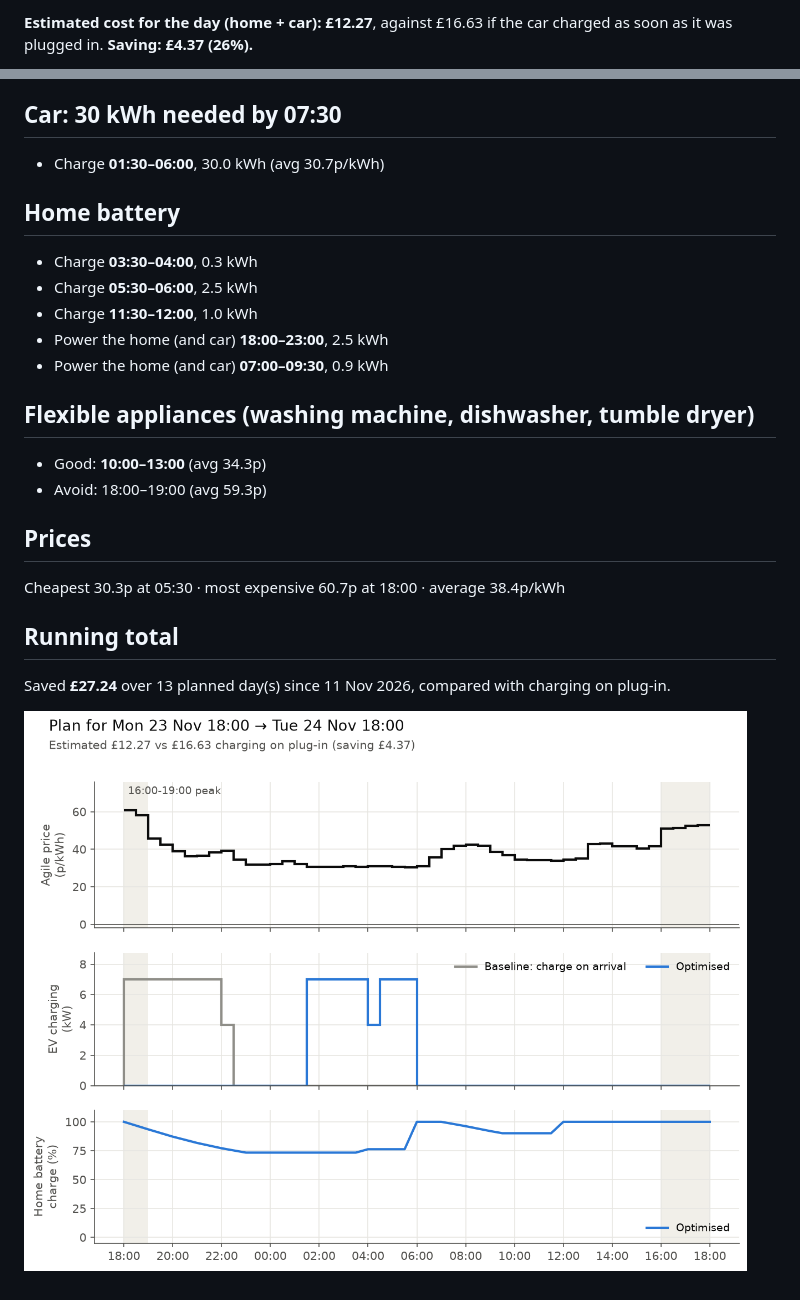
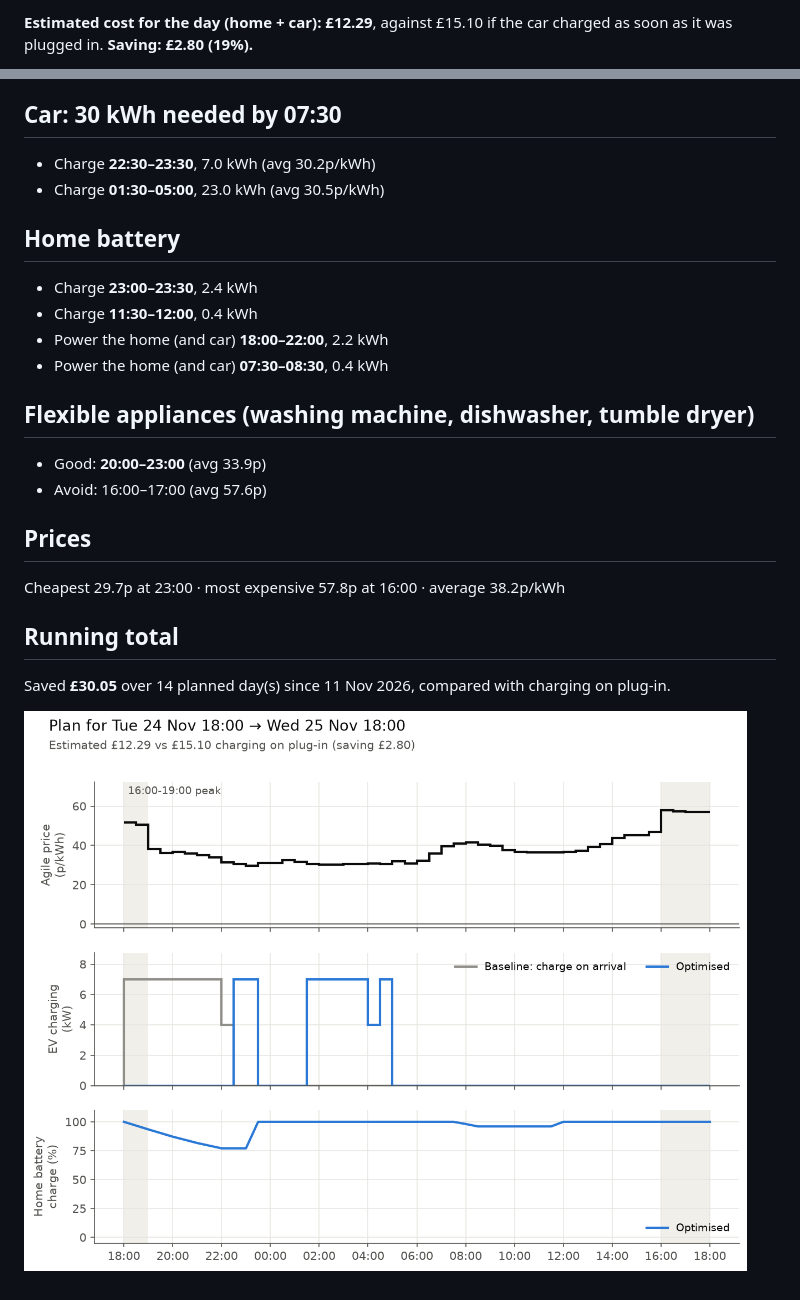
Before and after one commit to omlettehead22/Agile-Flex-Optimiser, a Markdown page: plans/latest.md, 2 parts joined by grey strips. Rendered like a GitHub page; pictures changed too: plans/latest.png.

Commit message:
Charging plan for 2026-11-24

```diff
--- a/plans/latest.md
+++ b/plans/latest.md
@@ -2,3 +2,3 @@
 
-**Estimated cost for the day (home + car): £12.27**, against £16.63 if the car charged as soon as it was plugged in. **Saving: £4.37 (26%).**
+**Estimated cost for the day (home + car): £12.29**, against £15.10 if the car charged as soon as it was plugged in. **Saving: £2.80 (19%).**
 
@@ -6,27 +6,27 @@ Tariff E-1R-AGILE-24-10-01-C · generated 23 Nov 16:16 UK time
 
 ## Car: 30 kWh needed by 07:30
 
-- Charge **01:30–06:00**, 30.0 kWh (avg 30.7p/kWh)
+- Charge **22:30–23:30**, 7.0 kWh (avg 30.2p/kWh)
+- Charge **01:30–05:00**, 23.0 kWh (avg 30.5p/kWh)
 
 ## Home battery
 
-- Charge **03:30–04:00**, 0.3 kWh
-- Charge **05:30–06:00**, 2.5 kWh
-- Charge **11:30–12:00**, 1.0 kWh
-- Power the home (and car) **18:00–23:00**, 2.5 kWh
-- Power the home (and car) **07:00–09:30**, 0.9 kWh
+- Charge **23:00–23:30**, 2.4 kWh
+- Charge **11:30–12:00**, 0.4 kWh
+- Power the home (and car) **18:00–22:00**, 2.2 kWh
+- Power the home (and car) **07:30–08:30**, 0.4 kWh
 
 ## Flexible appliances (washing machine, dishwasher, tumble dryer)
 
-- Good: **10:00–13:00** (avg 34.3p)
-- Avoid: 18:00–19:00 (avg 59.3p)
+- Good: **20:00–23:00** (avg 33.9p)
+- Avoid: 16:00–17:00 (avg 57.6p)
 
 ## Prices
 
-Cheapest 30.3p at 05:30 · most expensive 60.7p at 18:00 · average 38.4p/kWh
+Cheapest 29.7p at 23:00 · most expensive 57.8p at 16:00 · average 38.2p/kWh
 
 ## Running total
 
-Saved **£27.24** over 13 planned day(s) since 11 Nov 2026, compared with charging on plug-in.
+Saved **£30.05** over 14 planned day(s) since 11 Nov 2026, compared with charging on plug-in.
 
 ![Plan chart](latest.png)
```
Also changed, not shown: other parts of plans/latest.md (+2 -2 lines), plans/archive/2026-11-24.md (added, +30 -0 lines), 2 other files.
